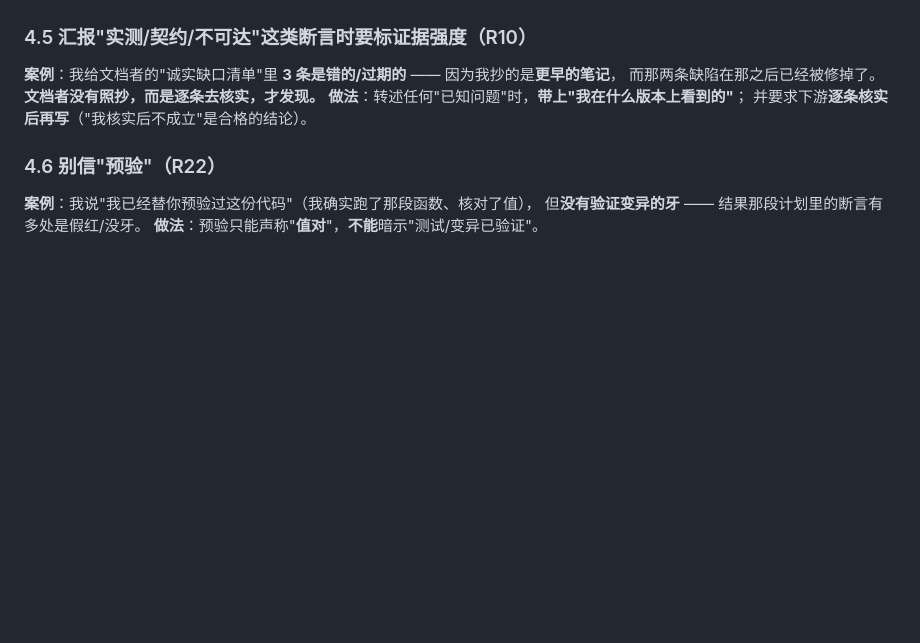
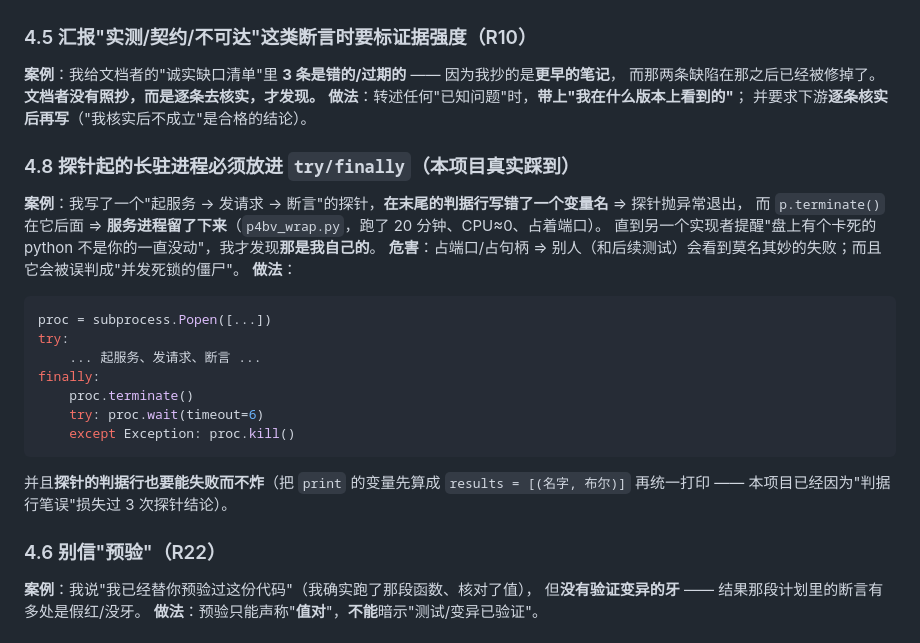
Before and after one commit to jkvhb/ai-job-search, a Markdown page: docs/AI协作开发-错误复盘与铁律.md, the part around the change. Rendered like a GitHub page; blank space fills up the shorter version.

Commit message:
docs(复盘): 新增 4.8 —— 探针起的长驻进程必须放进 try/finally（主线程自己的探针在判据行抛异常 ⇒ 服务进程留下来跑了 20 分钟、占端口，被误认成并发死锁的僵尸）+ 判据行也要能失败而不炸

````diff
--- a/docs/AI协作开发-错误复盘与铁律.md
+++ b/docs/AI协作开发-错误复盘与铁律.md
@@ -283,6 +283,24 @@ assert list(sig.parameters) == ["term", "state", "meta"], sig
 **做法**：转述任何"已知问题"时，**带上"我在什么版本上看到的"**；
 并要求下游**逐条核实后再写**（"我核实后不成立"是合格的结论）。
 
+### 4.8 探针起的**长驻进程**必须放进 `try/finally`（本项目真实踩到）
+**案例**：我写了一个"起服务 → 发请求 → 断言"的探针，**在末尾的判据行写错了一个变量名** ⇒ 探针抛异常退出，
+而 `p.terminate()` 在它后面 ⇒ **服务进程留了下来**（`p4bv_wrap.py`，跑了 20 分钟、CPU≈0、占着端口）。
+直到另一个实现者提醒"盘上有个卡死的 python 不是你的一直没动"，我才发现**那是我自己的**。
+**危害**：占端口/占句柄 ⇒ 别人（和后续测试）会看到莫名其妙的失败；而且它会被误判成"并发死锁的僵尸"。
+**做法**：
+```python
+proc = subprocess.Popen([...])
+try:
+    ... 起服务、发请求、断言 ...
+finally:
+    proc.terminate()
+    try: proc.wait(timeout=6)
+    except Exception: proc.kill()
+```
+并且**探针的判据行也要能失败而不炸**（把 `print` 的变量先算成 `results = [(名字, 布尔)]` 再统一打印 ——
+本项目已经因为"判据行笔误"损失过 3 次探针结论）。
+
 ### 4.6 别信"预验"（R22）
 **案例**：我说"我已经替你预验过这份代码"（我确实跑了那段函数、核对了值），
 但**没有验证变异的牙** —— 结果那段计划里的断言有多处是假红/没牙。
````
